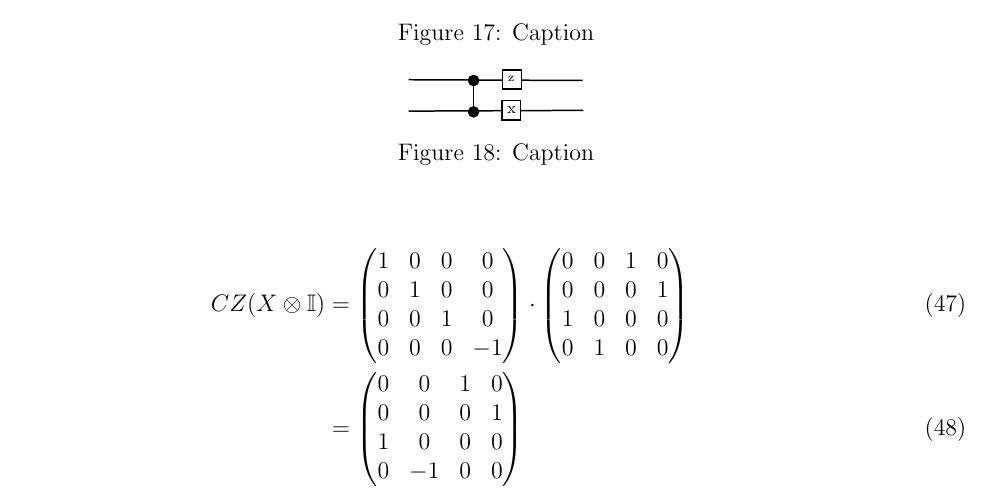
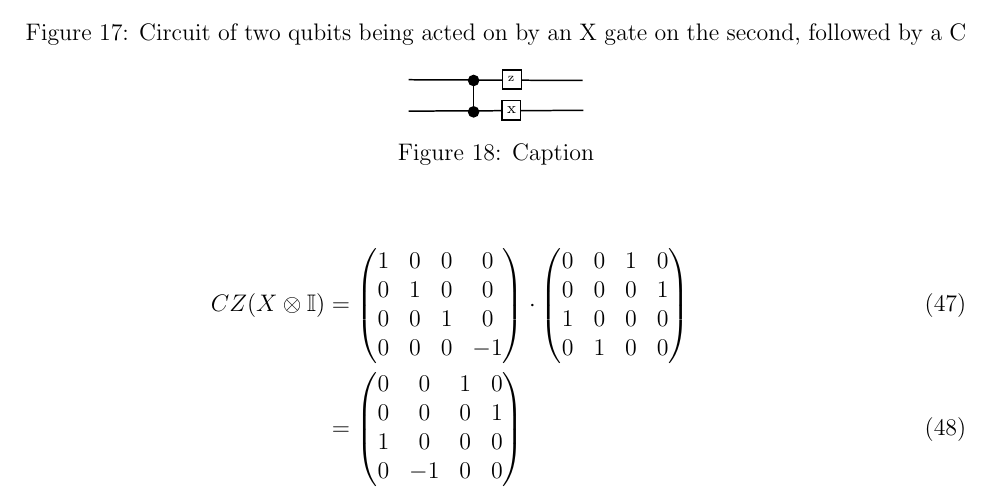
Before and after one commit to kockahonza/GroupProject_QuantumComputer, a LaTeX paper (main.tex, which reads sections/Appendix.tex): part of page 46 of 48, cut at the place of the change. Compiled offline with pdfLaTeX.

Commit message:
Updates from Overleaf

```diff
--- a/sections/Appendix.tex
+++ b/sections/Appendix.tex
@@ -82,7 +82,7 @@ Which we can confirm is true by applying it to the state $ \ket{2} \equiv \ket{1
 
 
 \end{tikzpicture}
-    \caption{Caption}
+    \caption{Circuit of two qubits being acted on by an X gate on the second, followed by a C}
     \label{fig_APP:X - CZ }
 \end{figure}
 
```
